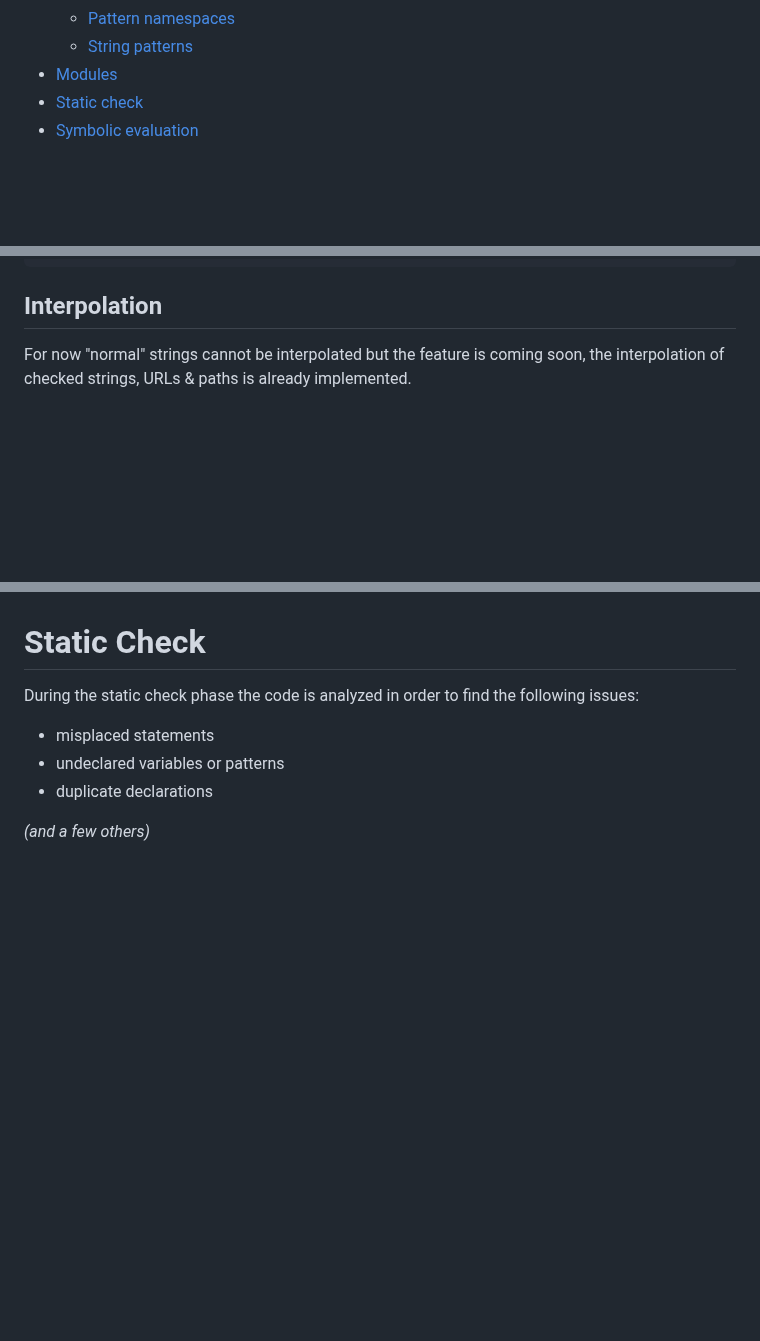
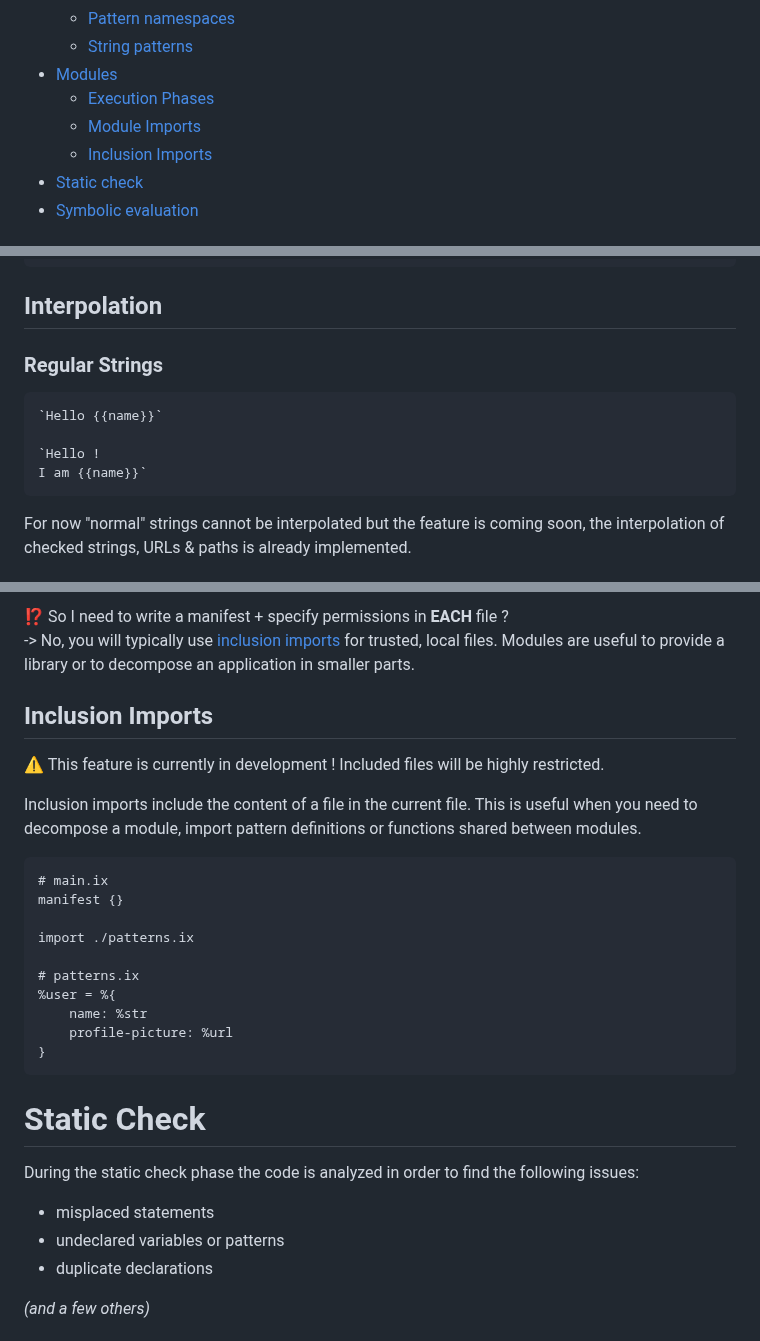
Before and after one commit to inoxlang/inox, a Markdown page: docs/language-basics.md, 3 parts joined by grey strips. Rendered like a GitHub page; blank space fills up the shorter version.

````diff
--- a/docs/language-basics.md
+++ b/docs/language-basics.md
@@ -29,6 +29,9 @@
     - [Pattern namespaces](#pattern-namespaces)
     - [String patterns](#string-patterns)
 - [Modules](#modules)
+    - [Execution Phases](#execution-phases)
+    - [Module Imports](#module-imports)
+    - [Inclusion Imports](#inclusion-imports)
 - [Static check](#static-check)
 - [Symbolic evaluation](#symbolic-evaluation)
 
@@ -189,6 +192,15 @@ concat #[1] #[2]
 ```
 
 ## Interpolation
+
+### Regular Strings
+
+```
+`Hello {{name}}`
+
+`Hello !
+I am {{name}}`
+```
 
 For now "normal" strings cannot be interpolated but the feature is coming soon, the interpolation
 of checked strings, URLs & paths is already implemented.
@@ -701,3 +775,27 @@ The execution of a module has several phases:
+⁉️ So I need to write a manifest + specify permissions in **EACH** file ?\
+-> No, you will typically use [inclusion imports](#inclusion-imports) for trusted, local files. Modules are useful to
+provide a library or to decompose an application in smaller parts.
+
+## Inclusion Imports
+
+⚠️ This feature is currently in development ! Included files will be highly restricted.
+
+Inclusion imports include the content of a file in the current file.
+This is useful when you need to decompose a module, import pattern definitions or functions shared between modules.
+
+```
+# main.ix
+manifest {}
+
+import ./patterns.ix
+
+# patterns.ix
+%user = %{
+    name: %str
+    profile-picture: %url
+}
+```
+
 
 # Static Check
 
````
Also changed, not shown: other parts of docs/language-basics.md (+66 -4 lines).
